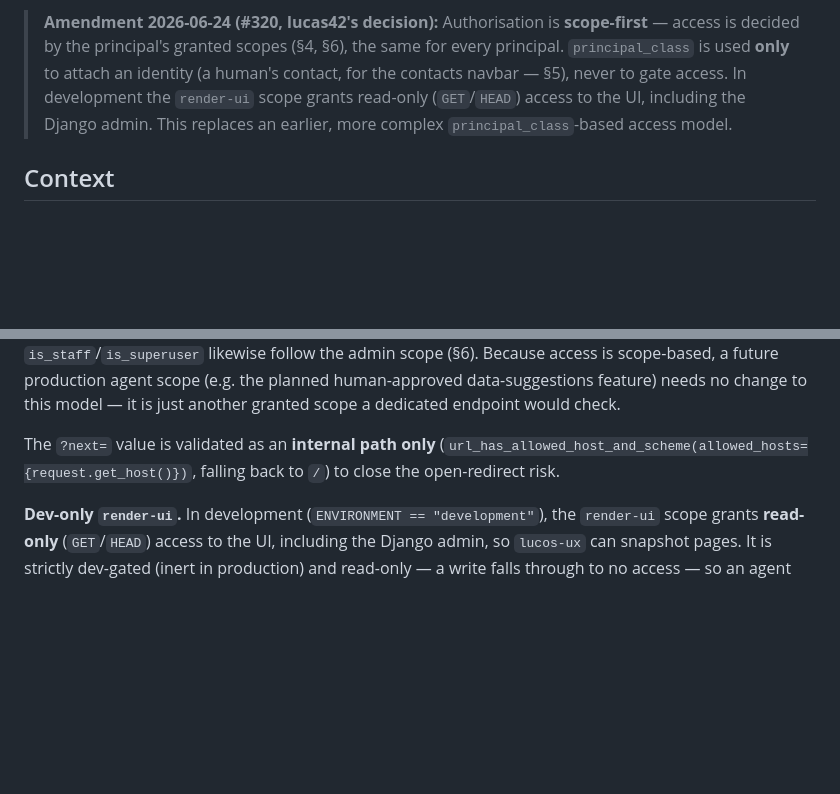
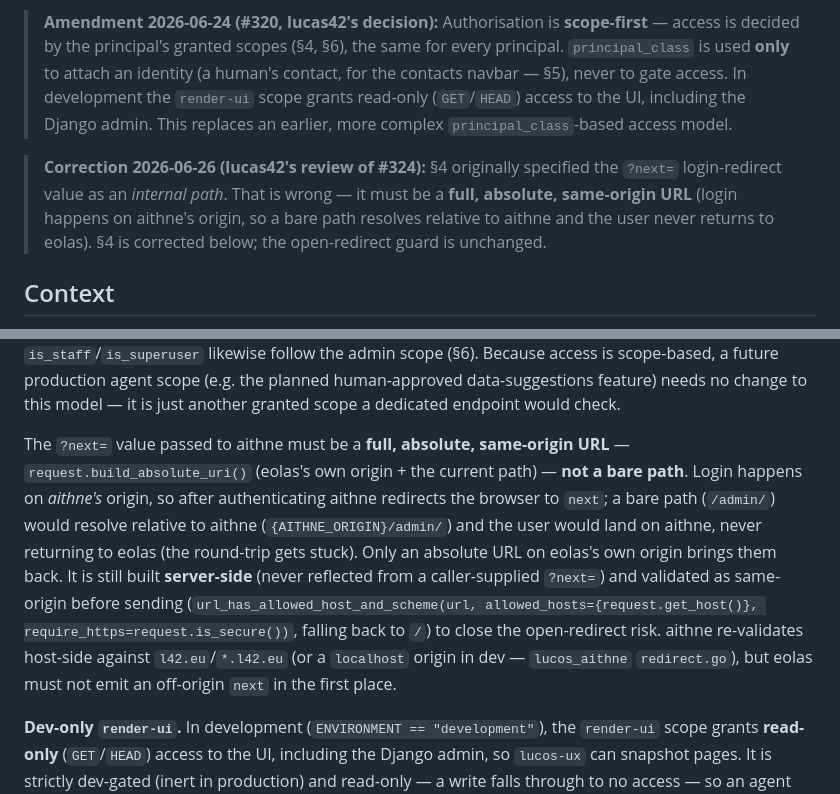
Before and after one commit to lucas42/lucos_eolas, a Markdown page: docs/adr/0002-django-aithne-auth-backend.md, 2 parts joined by grey strips. Drawn GitHub-style; blank space fills up the shorter version.

Commit message:
docs(adr-0002): next must be a full same-origin URL, not a path (4)
4 specified the aithne login "next" redirect value as an internal path.
That is wrong and is what misled the eolas implementation (flagged in
lucas42's review of #324): login happens on aithne's origin, so a bare
path resolves relative to aithne and the user never returns to eolas
(the redirect gets stuck). Correct 4 to require a full, absolute,
same-origin URL (request.build_absolute_uri()), explain why, and keep
the server-side-built, own-origin-validated open-redirect guard.

contacts (Wave 4) follows this ADR, so the correction must land here too.
Matching guide fix: lucas42/lucos_aithne#226.

```diff
--- a/docs/adr/0002-django-aithne-auth-backend.md
+++ b/docs/adr/0002-django-aithne-auth-backend.md
@@ -10,6 +10,12 @@
 > navbar — §5), never to gate access. In development the `render-ui` scope grants read-only
 > (`GET`/`HEAD`) access to the UI, including the Django admin. This replaces an earlier,
 > more complex `principal_class`-based access model.
+
+> **Correction 2026-06-26 (lucas42's review of #324):** §4 originally specified the
+> `?next=` login-redirect value as an *internal path*. That is wrong — it must be a
+> **full, absolute, same-origin URL** (login happens on aithne's origin, so a bare path
+> resolves relative to aithne and the user never returns to eolas). §4 is corrected below;
+> the open-redirect guard is unchanged.
 
 ## Context
 
@@ -146,9 +152,17 @@ access is scope-based, a future production agent scope (e.g. the planned human-a
 data-suggestions feature) needs no change to this model — it is just another granted scope a
 dedicated endpoint would check.
 
-The `?next=` value is validated as an **internal path only**
-(`url_has_allowed_host_and_scheme(allowed_hosts={request.get_host()})`, falling back to `/`)
-to close the open-redirect risk.
+The `?next=` value passed to aithne must be a **full, absolute, same-origin URL** —
+`request.build_absolute_uri()` (eolas's own origin + the current path) — **not a bare path**.
+Login happens on *aithne's* origin, so after authenticating aithne redirects the browser to
+`next`; a bare path (`/admin/`) would resolve relative to aithne (`{AITHNE_ORIGIN}/admin/`) and
+the user would land on aithne, never returning to eolas (the round-trip gets stuck). Only an
+absolute URL on eolas's own origin brings them back. It is still built **server-side** (never
+reflected from a caller-supplied `?next=`) and validated as same-origin before sending
+(`url_has_allowed_host_and_scheme(url, allowed_hosts={request.get_host()}, require_https=request.is_secure())`,
+falling back to `/`) to close the open-redirect risk. aithne re-validates host-side against
+`l42.eu`/`*.l42.eu` (or a `localhost` origin in dev — `lucos_aithne` `redirect.go`), but eolas
+must not emit an off-origin `next` in the first place.
 
 **Dev-only `render-ui`.** In development (`ENVIRONMENT == "development"`), the `render-ui` scope
 grants **read-only** (`GET`/`HEAD`) access to the UI, including the Django admin, so `lucos-ux`
```
Also changed, not shown: other parts of docs/adr/0002-django-aithne-auth-backend.md (+1 -1 lines).
